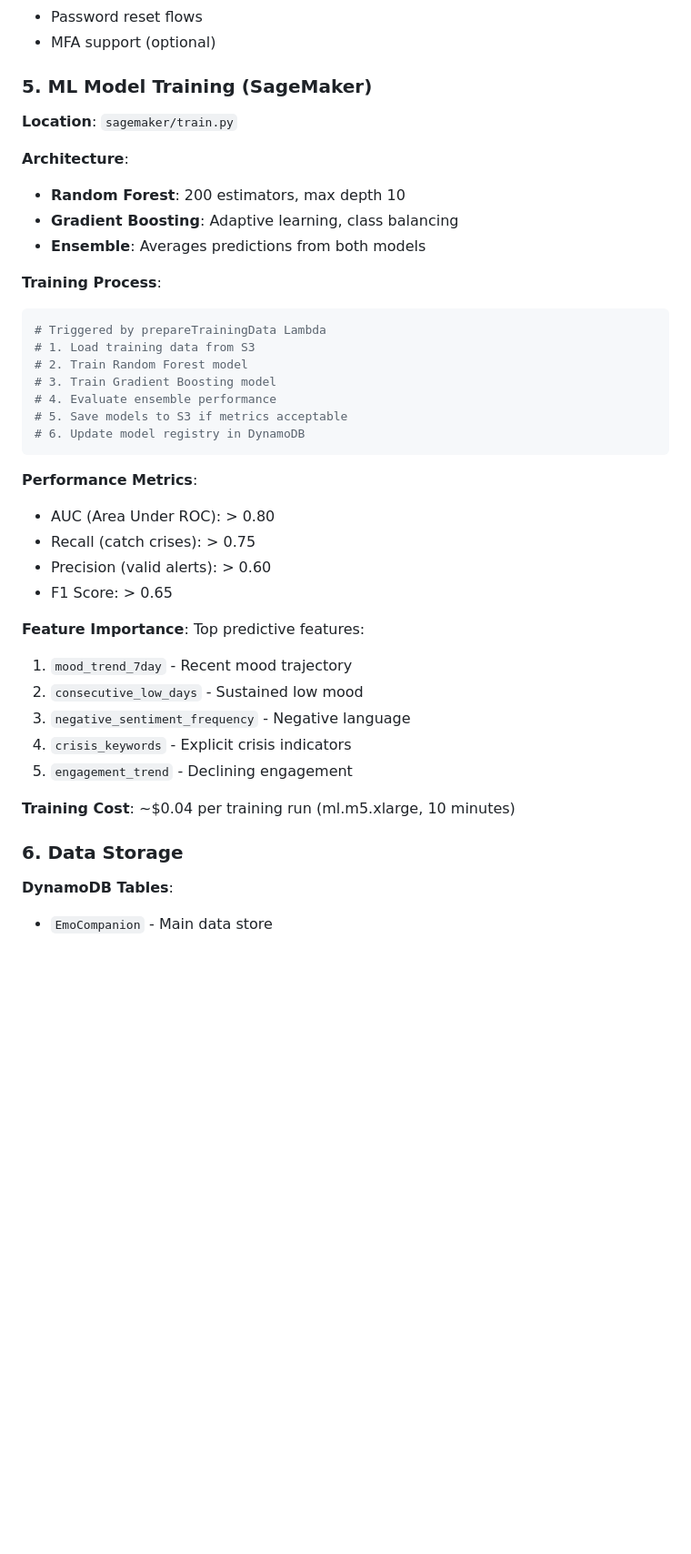
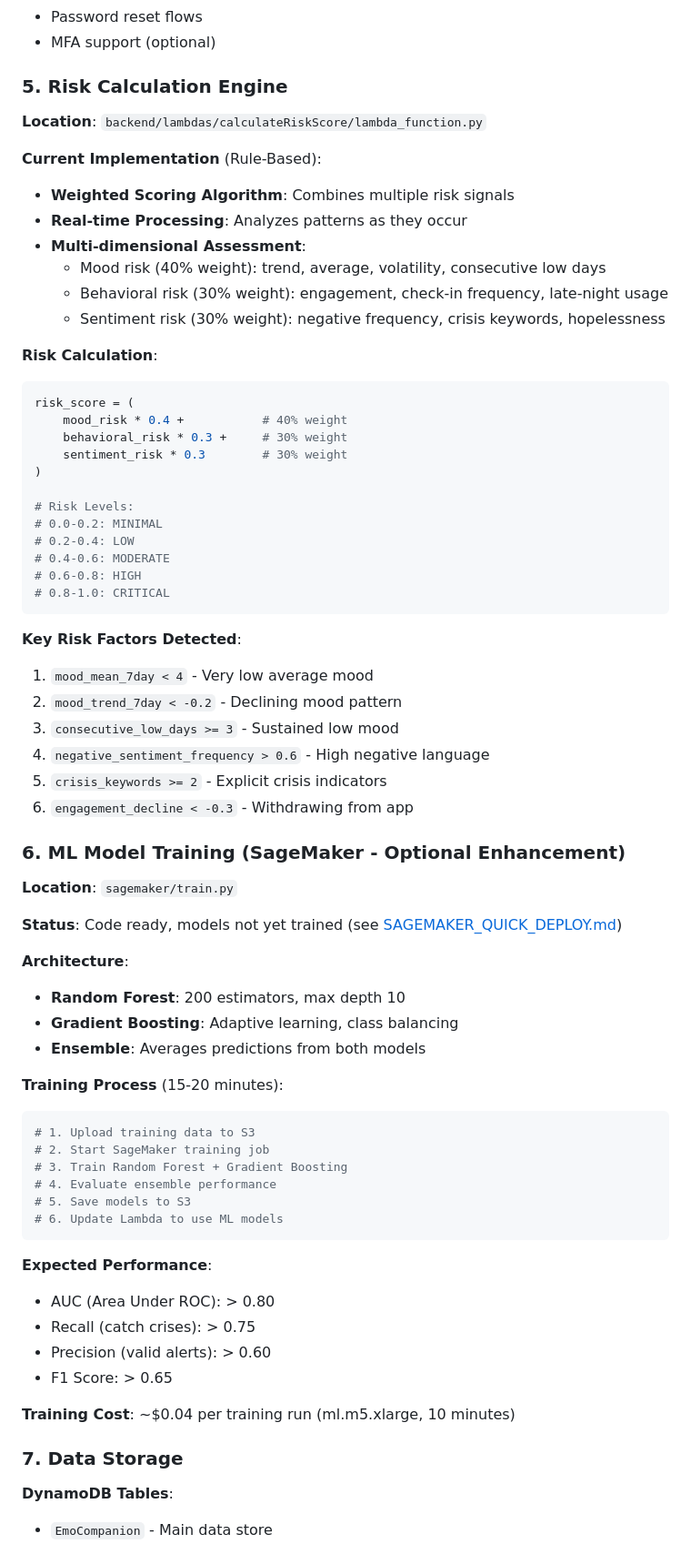
Before and after one commit to chunghaw/mind_mate, a Markdown page: README.md, the part around one of its changes. Shown at 91% size. GitHub-like rendering; blank space fills up the shorter version.

````diff
--- a/README.md
+++ b/README.md
@@ -438,43 +438,72 @@ risk_score = (
 - Password reset flows
 - MFA support (optional)
 
-### 5. ML Model Training (SageMaker)
+### 5. Risk Calculation Engine
+
+**Location**: `backend/lambdas/calculateRiskScore/lambda_function.py`
+
+**Current Implementation** (Rule-Based):
+- **Weighted Scoring Algorithm**: Combines multiple risk signals
+- **Real-time Processing**: Analyzes patterns as they occur
+- **Multi-dimensional Assessment**:
+  - Mood risk (40% weight): trend, average, volatility, consecutive low days
+  - Behavioral risk (30% weight): engagement, check-in frequency, late-night usage
+  - Sentiment risk (30% weight): negative frequency, crisis keywords, hopelessness
+
+**Risk Calculation**:
+```python
+risk_score = (
+    mood_risk * 0.4 +           # 40% weight
+    behavioral_risk * 0.3 +     # 30% weight
+    sentiment_risk * 0.3        # 30% weight
+)
+
+# Risk Levels:
+# 0.0-0.2: MINIMAL
+# 0.2-0.4: LOW
+# 0.4-0.6: MODERATE
+# 0.6-0.8: HIGH
+# 0.8-1.0: CRITICAL
+```
+
+**Key Risk Factors Detected**:
+1. `mood_mean_7day < 4` - Very low average mood
+2. `mood_trend_7day < -0.2` - Declining mood pattern
+3. `consecutive_low_days >= 3` - Sustained low mood
+4. `negative_sentiment_frequency > 0.6` - High negative language
+5. `crisis_keywords >= 2` - Explicit crisis indicators
+6. `engagement_decline < -0.3` - Withdrawing from app
+
+### 6. ML Model Training (SageMaker - Optional Enhancement)
 
 **Location**: `sagemaker/train.py`
+
+**Status**: Code ready, models not yet trained (see [SAGEMAKER_QUICK_DEPLOY.md](SAGEMAKER_QUICK_DEPLOY.md))
 
 **Architecture**:
 - **Random Forest**: 200 estimators, max depth 10
 - **Gradient Boosting**: Adaptive learning, class balancing
 - **Ensemble**: Averages predictions from both models
 
-**Training Process**:
-```python
-# Triggered by prepareTrainingData Lambda
-# 1. Load training data from S3
-# 2. Train Random Forest model
-# 3. Train Gradient Boosting model
+**Training Process** (15-20 minutes):
+```bash
+# 1. Upload training data to S3
+# 2. Start SageMaker training job
+# 3. Train Random Forest + Gradient Boosting
 # 4. Evaluate ensemble performance
-# 5. Save models to S3 if metrics acceptable
-# 6. Update model registry in DynamoDB
+# 5. Save models to S3
+# 6. Update Lambda to use ML models
 ```
 
-**Performance Metrics**:
+**Expected Performance**:
 - AUC (Area Under ROC): > 0.80
 - Recall (catch crises): > 0.75
 - Precision (valid alerts): > 0.60
 - F1 Score: > 0.65
 
-**Feature Importance**:
-Top predictive features:
-1. `mood_trend_7day` - Recent mood trajectory
-2. `consecutive_low_days` - Sustained low mood
-3. `negative_sentiment_frequency` - Negative language
-4. `crisis_keywords` - Explicit crisis indicators
-5. `engagement_trend` - Declining engagement
-
 **Training Cost**: ~$0.04 per training run (ml.m5.xlarge, 10 minutes)
 
-### 6. Data Storage
+### 7. Data Storage
 
 **DynamoDB Tables**:
 - `EmoCompanion` - Main data store
````
Also changed, not shown: other parts of README.md (+39 -30 lines), SAGEMAKER_QUICK_DEPLOY.md (added, +358 -0 lines).
